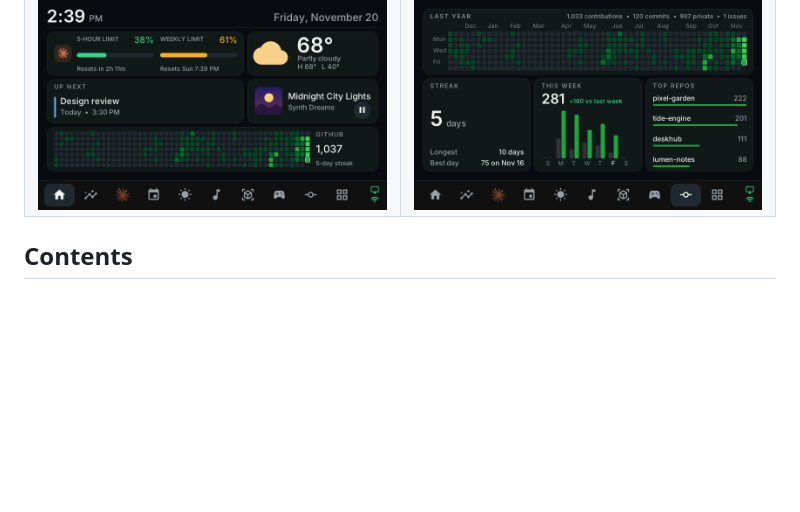
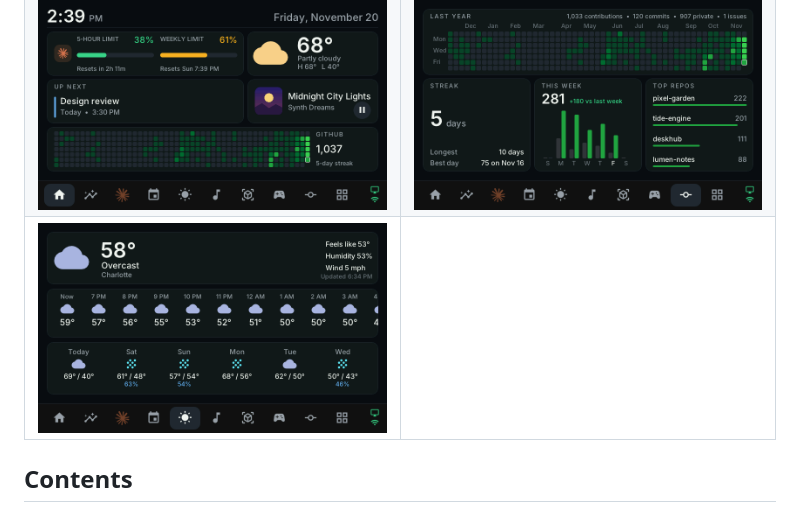
Before and after one commit to MiaLaMala/deskhub, a Markdown page: README.md, the part around the change. Rendered like a GitHub page; pictures changed too: docs/screenshots/weather.png (added); blank space fills up the shorter version.

Commit message:
README: Weather page screenshot

```diff
--- a/README.md
+++ b/README.md
@@ -14,6 +14,7 @@ The board runs custom firmware (ESP-IDF + LVGL). A small Python app on your Wind
 | ![Timer](docs/screenshots/timer.png) | ![Waiting alert](docs/screenshots/alert.png) |
 | ![Games](docs/screenshots/games.png) | ![Internet](docs/screenshots/network.png) |
 | ![Home](docs/screenshots/home.png) | ![GitHub](docs/screenshots/github.png) |
+| ![Weather](docs/screenshots/weather.png) | |
 
 ## Contents
 
```
